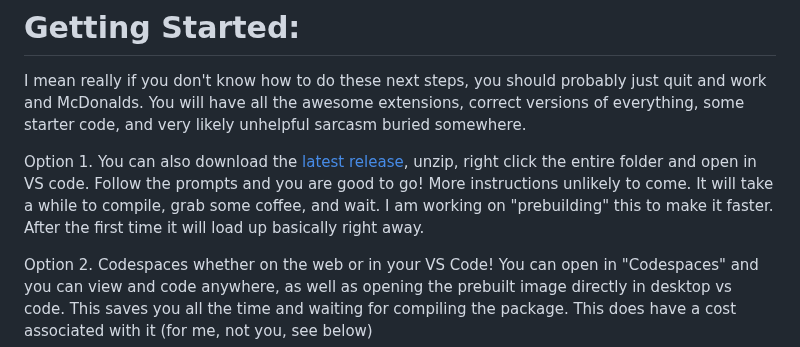
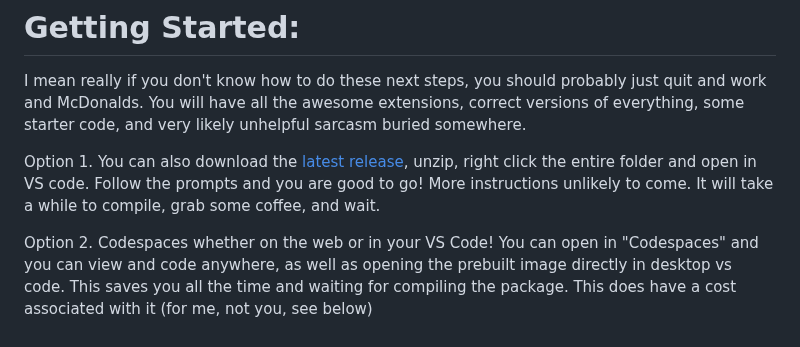
Before and after one commit to catduckgnaf/springboard-dev, a Markdown page: README.md, the part around the change. Drawn GitHub-style.

```diff
--- a/README.md
+++ b/README.md
@@ -23,7 +23,7 @@ It is probably not the best use of everyone's time to spend all day getting erro
 I mean really if you don't know how to do these next steps, you should probably just quit and work and McDonalds.
 You will have all the awesome extensions, correct versions of everything, some starter code, and very likely unhelpful sarcasm buried somewhere.
 
-Option 1. You can also download the [latest release](https://github.com/catduckgnaf/springboard-dev/releases/tag/0.1), unzip, right click the entire folder and open in VS code.  Follow the prompts and you are good to go! More instructions unlikely to come. It will take a while to compile, grab some coffee, and wait. I am working on "prebuilding" this to make it faster. After the first time it will load up basically right away.
+Option 1. You can also download the [latest release](https://github.com/catduckgnaf/springboard-dev/releases/tag/0.2), unzip, right click the entire folder and open in VS code.  Follow the prompts and you are good to go! More instructions unlikely to come. It will take a while to compile, grab some coffee, and wait.
 
 Option 2. Codespaces whether on the web or in your VS Code! You can open in "Codespaces" and you can view and code anywhere, as well as opening the prebuilt image directly in desktop vs code. This saves you all the time and waiting for compiling the package. This does have a cost associated with it (for me, not you, see below)
 
```
